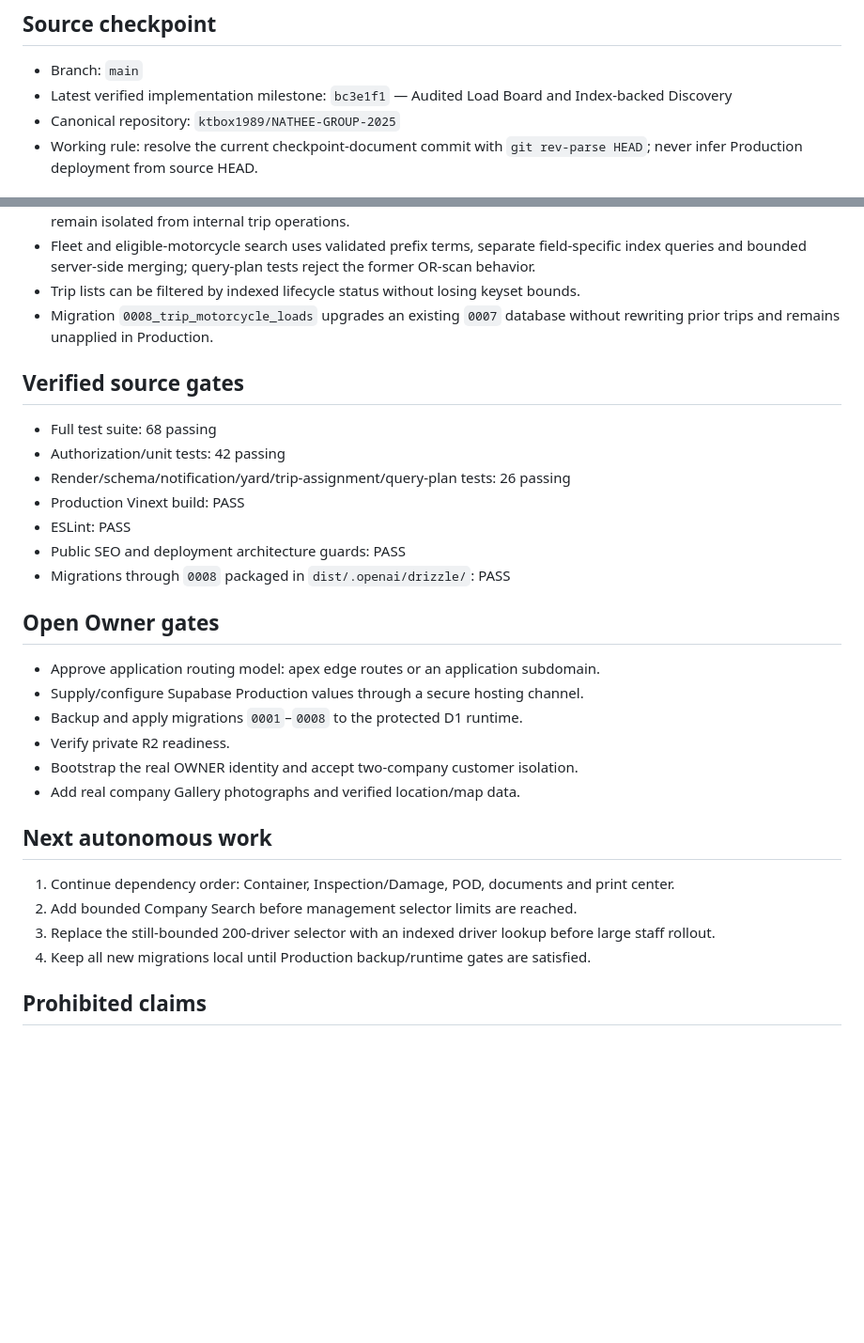
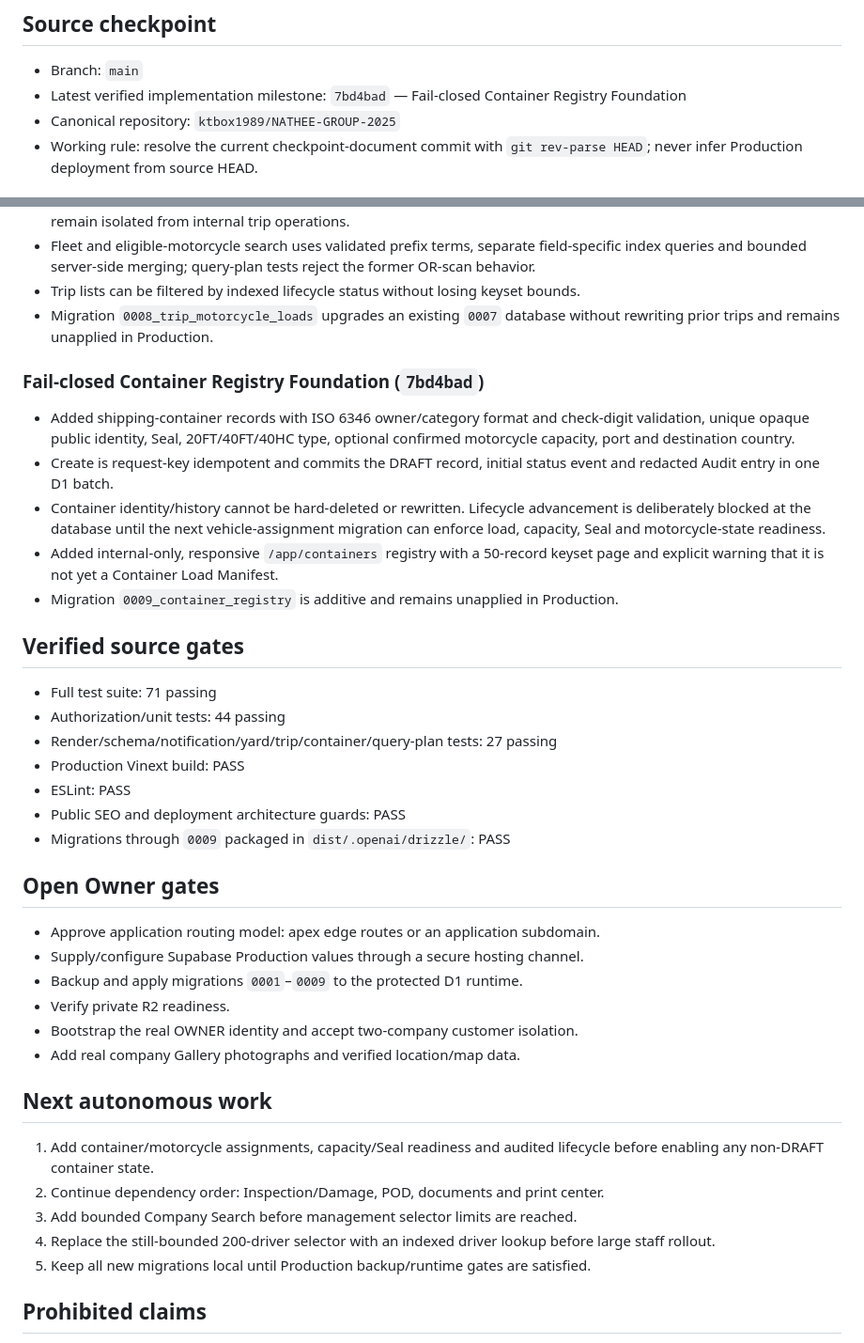
Before and after one commit to ktbox1989/NATHEE-GROUP-2025, a Markdown page: PROJECT_CURRENT_STATE.md, 2 parts joined by grey strips. Shown at 94% size. Rendered like a GitHub page; blank space fills up the shorter version.

```diff
--- a/PROJECT_CURRENT_STATE.md
+++ b/PROJECT_CURRENT_STATE.md
@@ -5,7 +5,7 @@ Updated: 2026-08-21 (Asia/Bangkok)
 ## Source checkpoint
 
 - Branch: `main`
-- Latest verified implementation milestone: `bc3e1f1` — Audited Load Board and Index-backed Discovery
+- Latest verified implementation milestone: `7bd4bad` — Fail-closed Container Registry Foundation
 - Canonical repository: `ktbox1989/NATHEE-GROUP-2025`
 - Working rule: resolve the current checkpoint-document commit with `git rev-parse HEAD`; never infer Production deployment from source HEAD.
 
@@ -77,31 +77,40 @@ Updated: 2026-08-21 (Asia/Bangkok)
 - Trip lists can be filtered by indexed lifecycle status without losing keyset bounds.
 - Migration `0008_trip_motorcycle_loads` upgrades an existing `0007` database without rewriting prior trips and remains unapplied in Production.
 
+### Fail-closed Container Registry Foundation (`7bd4bad`)
+
+- Added shipping-container records with ISO 6346 owner/category format and check-digit validation, unique opaque public identity, Seal, 20FT/40FT/40HC type, optional confirmed motorcycle capacity, port and destination country.
+- Create is request-key idempotent and commits the DRAFT record, initial status event and redacted Audit entry in one D1 batch.
+- Container identity/history cannot be hard-deleted or rewritten. Lifecycle advancement is deliberately blocked at the database until the next vehicle-assignment migration can enforce load, capacity, Seal and motorcycle-state readiness.
+- Added internal-only, responsive `/app/containers` registry with a 50-record keyset page and explicit warning that it is not yet a Container Load Manifest.
+- Migration `0009_container_registry` is additive and remains unapplied in Production.
+
 ## Verified source gates
 
-- Full test suite: 68 passing
-- Authorization/unit tests: 42 passing
-- Render/schema/notification/yard/trip-assignment/query-plan tests: 26 passing
+- Full test suite: 71 passing
+- Authorization/unit tests: 44 passing
+- Render/schema/notification/yard/trip/container/query-plan tests: 27 passing
 - Production Vinext build: PASS
 - ESLint: PASS
 - Public SEO and deployment architecture guards: PASS
-- Migrations through `0008` packaged in `dist/.openai/drizzle/`: PASS
+- Migrations through `0009` packaged in `dist/.openai/drizzle/`: PASS
 
 ## Open Owner gates
 
 - Approve application routing model: apex edge routes or an application subdomain.
 - Supply/configure Supabase Production values through a secure hosting channel.
-- Backup and apply migrations `0001`–`0008` to the protected D1 runtime.
+- Backup and apply migrations `0001`–`0009` to the protected D1 runtime.
 - Verify private R2 readiness.
 - Bootstrap the real OWNER identity and accept two-company customer isolation.
 - Add real company Gallery photographs and verified location/map data.
 
 ## Next autonomous work
 
-1. Continue dependency order: Container, Inspection/Damage, POD, documents and print center.
-2. Add bounded Company Search before management selector limits are reached.
-3. Replace the still-bounded 200-driver selector with an indexed driver lookup before large staff rollout.
-4. Keep all new migrations local until Production backup/runtime gates are satisfied.
+1. Add container/motorcycle assignments, capacity/Seal readiness and audited lifecycle before enabling any non-DRAFT container state.
+2. Continue dependency order: Inspection/Damage, POD, documents and print center.
+3. Add bounded Company Search before management selector limits are reached.
+4. Replace the still-bounded 200-driver selector with an indexed driver lookup before large staff rollout.
+5. Keep all new migrations local until Production backup/runtime gates are satisfied.
 
 ## Prohibited claims
 
```
Also changed, not shown: README.md (+7 -0 lines), WORK_HISTORY.md (+11 -0 lines).
